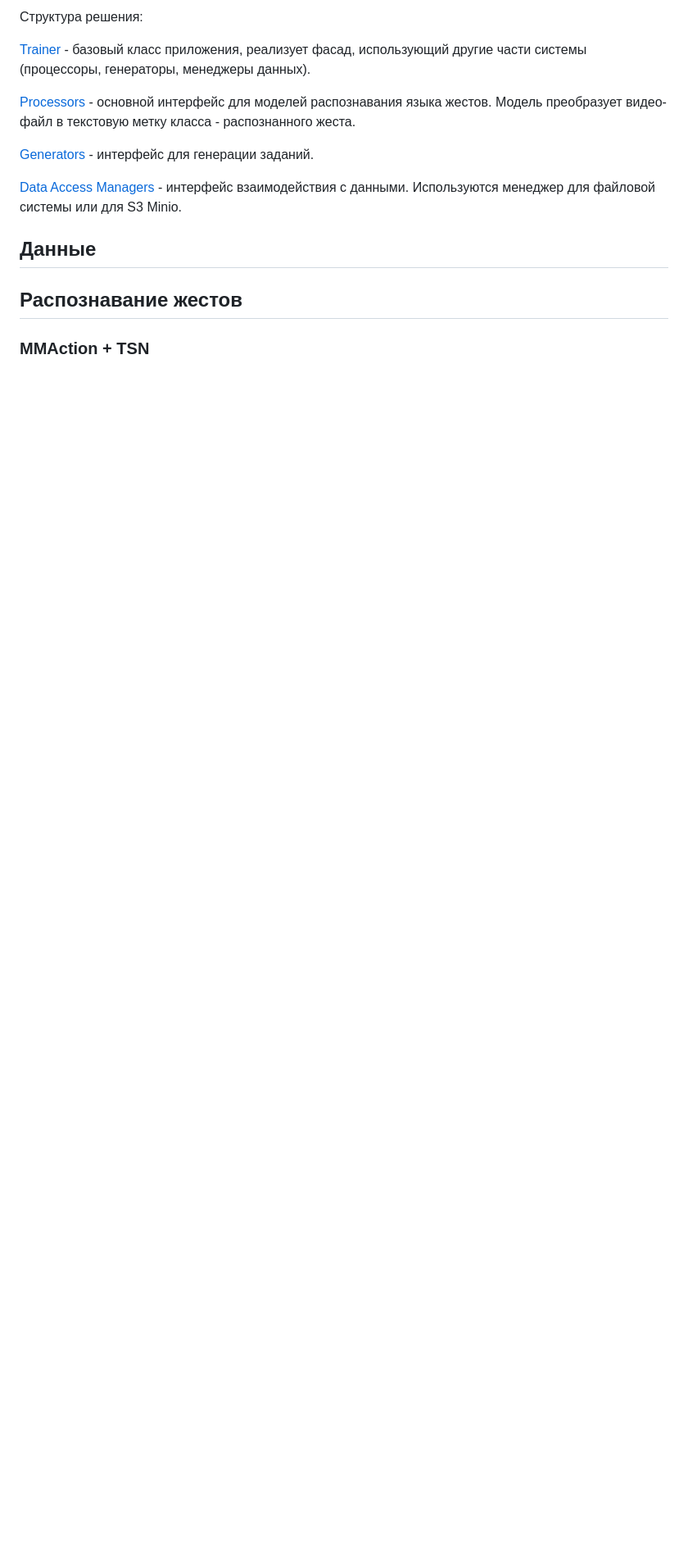
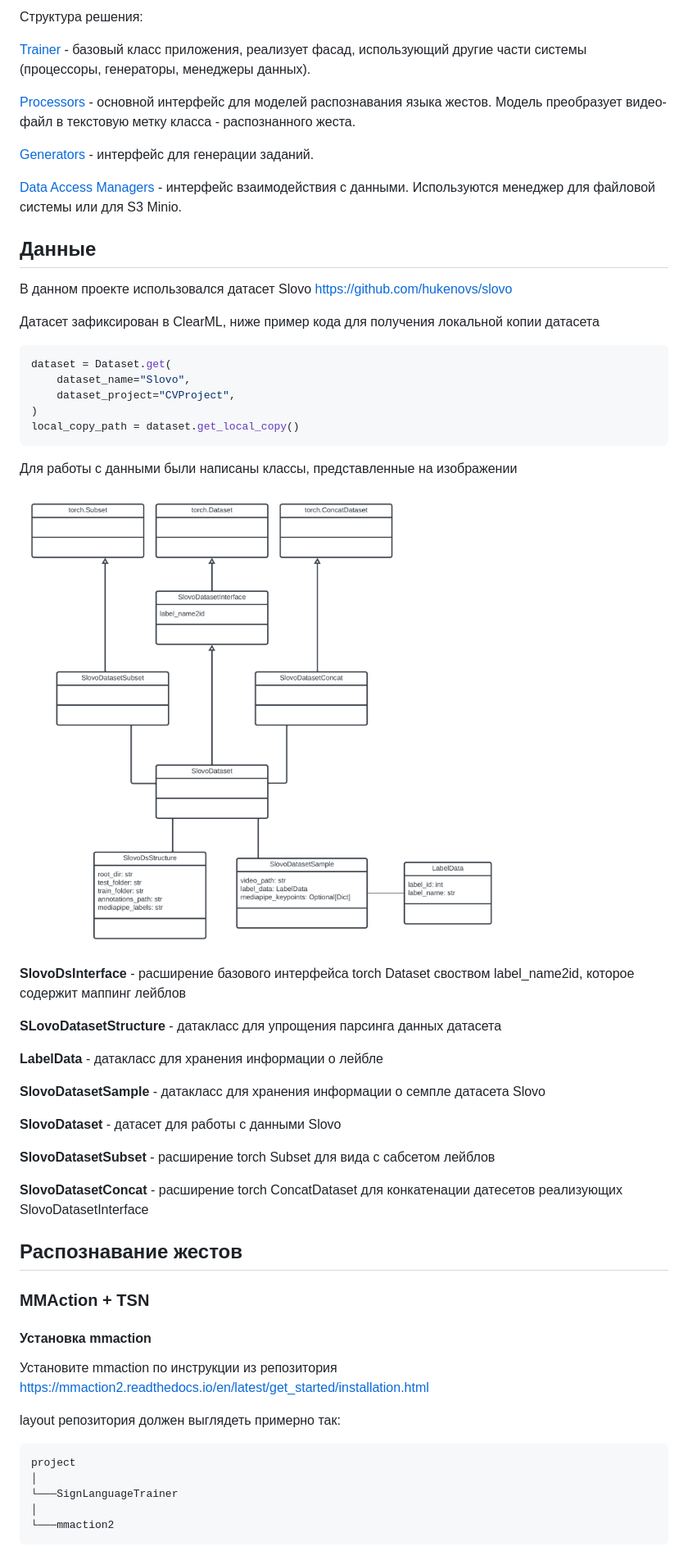
Before and after one commit to daniilrusov/SignLanguageTrainer, a Markdown page: README.md, the part around the change printed below. Shown: that part at 82% size. Drawn GitHub-style; pictures changed too: images/data_uml.png (added); blank space fills up the shorter version.

Commit message:
added mmaction and data info to readme

````diff
--- a/README.md
+++ b/README.md
@@ -19,8 +20,54 @@
 
 ## Данные
 
+В данном проекте использовался датасет Slovo
+https://github.com/hukenovs/slovo
+
+Датасет зафиксирован в ClearML, ниже пример кода для получения локальной копии датасета
+
+```python
+dataset = Dataset.get(
+    dataset_name="Slovo",
+    dataset_project="CVProject",
+)
+local_copy_path = dataset.get_local_copy()
+```
+
+Для работы с данными были написаны классы, представленные на изображении
+
+![Диаграмма](images/data_uml.png)
+
+**SlovoDsInterface** - расширение базового интерфейса torch Dataset своством label_name2id, которое содержит маппинг лейблов
+
+**SLovoDatasetStructure** - датакласс для упрощения парсинга данных датасета
+
+**LabelData** - датакласс для хранения информации о лейбле
+
+**SlovoDatasetSample** - датакласс для хранения информации о семпле датасета Slovo
+
+**SlovoDataset** - датасет для работы с данными Slovo
+
+**SlovoDatasetSubset** - расширение torch Subset для вида с сабсетом  лейблов
+
+**SlovoDatasetConcat** - расширение torch ConcatDataset для конкатенации датесетов реализующих SlovoDatasetInterface
+
 
 ## Распознавание жестов
 
 ### MMAction + TSN
 
+#### Установка mmaction
+
+Установите mmaction по инструкции из репозитория
+https://mmaction2.readthedocs.io/en/latest/get_started/installation.html
+
+layout репозитория должен выглядеть примерно так:
+
+```
+project
+│
+└───SignLanguageTrainer
+│
+└───mmaction2
+```
+
````
Also changed, not shown: other parts of README.md (+53 -2 lines).
